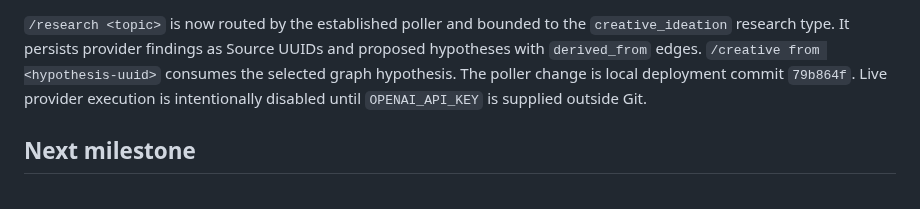
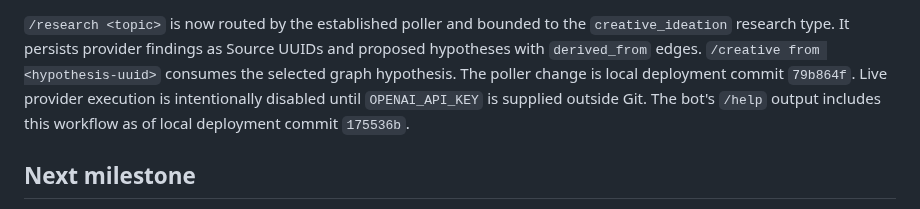
Before and after one commit to AndroidJedi/ptw, a Markdown page: docs/architecture/commander-current-state.md, the part around the change. GitHub-like rendering.

Commit message:
Record deployed Telegram research help

```diff
--- a/docs/architecture/commander-current-state.md
+++ b/docs/architecture/commander-current-state.md
@@ -109,6 +109,8 @@ UUIDs and proposed hypotheses with `derived_from` edges. `/creative from
 <hypothesis-uuid>` consumes the selected graph hypothesis. The poller change is
 local deployment commit `79b864f`. Live provider execution is intentionally
 disabled until `OPENAI_API_KEY` is supplied outside Git.
+The bot's `/help` output includes this workflow as of local deployment commit
+`175536b`.
 
 ## Next milestone
 
```
